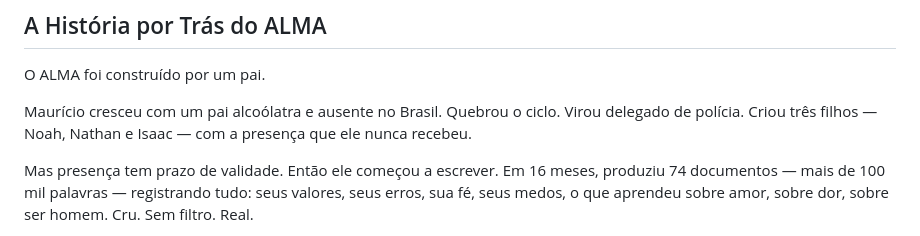
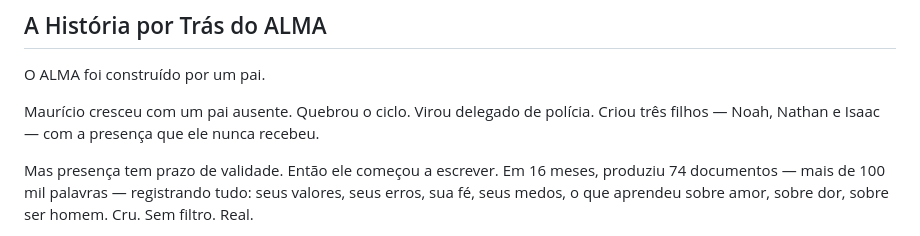
Before and after one commit to mauriciompj/alma, a Markdown page: README.pt-BR.md, the part around the change. GitHub-like rendering.

Commit message:
Simplify narrative about Maurício's father
Removed the mention of 'alcoólatra' to simplify the narrative about Maurício's father.

```diff
--- a/README.pt-BR.md
+++ b/README.pt-BR.md
@@ -26,7 +26,7 @@ Não é um chatbot. Não é uma página memorial. É um arquivo vivo de quem voc
 
 O ALMA foi construído por um pai.
 
-Maurício cresceu com um pai alcoólatra e ausente no Brasil. Quebrou o ciclo. Virou delegado de polícia. Criou três filhos — Noah, Nathan e Isaac — com a presença que ele nunca recebeu.
+Maurício cresceu com um pai ausente. Quebrou o ciclo. Virou delegado de polícia. Criou três filhos — Noah, Nathan e Isaac — com a presença que ele nunca recebeu.
 
 Mas presença tem prazo de validade. Então ele começou a escrever. Em 16 meses, produziu 74 documentos — mais de 100 mil palavras — registrando tudo: seus valores, seus erros, sua fé, seus medos, o que aprendeu sobre amor, sobre dor, sobre ser homem. Cru. Sem filtro. Real.
 
```
